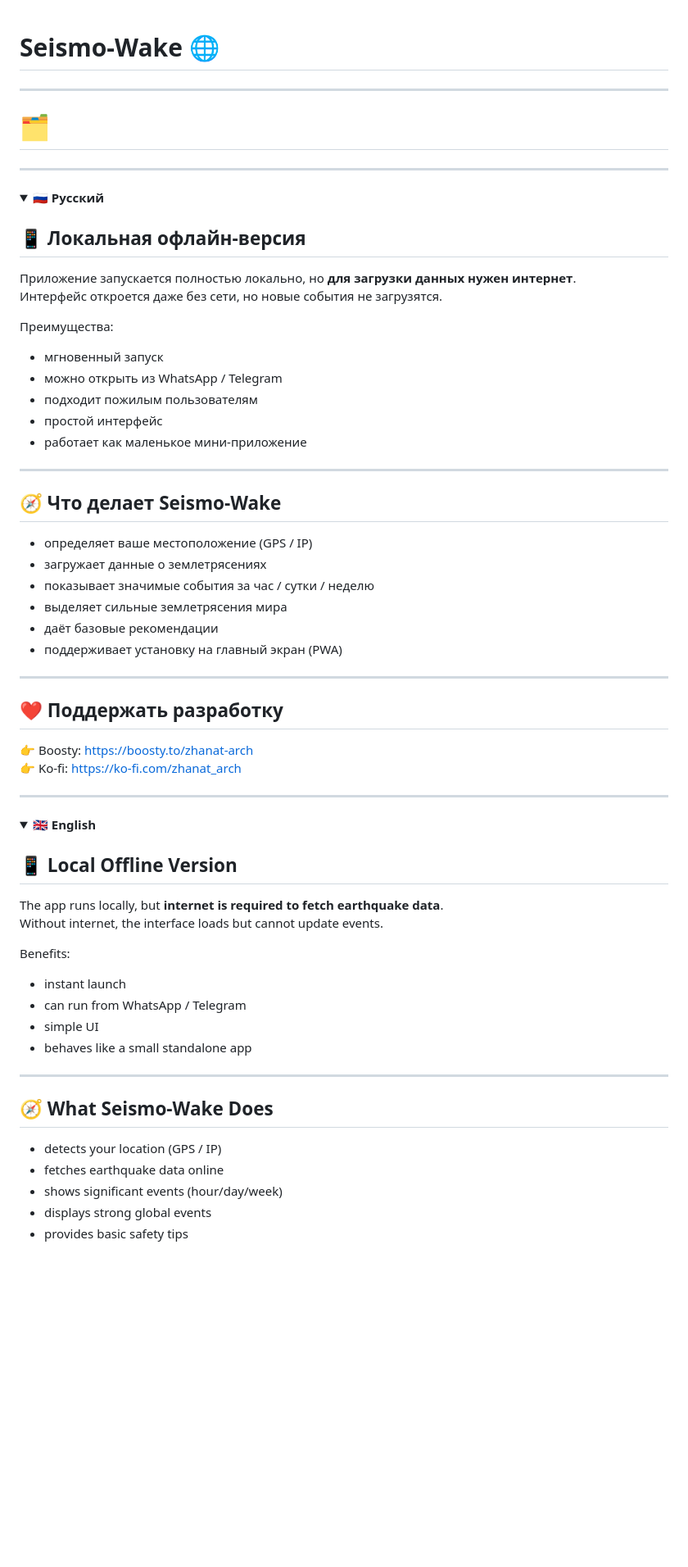
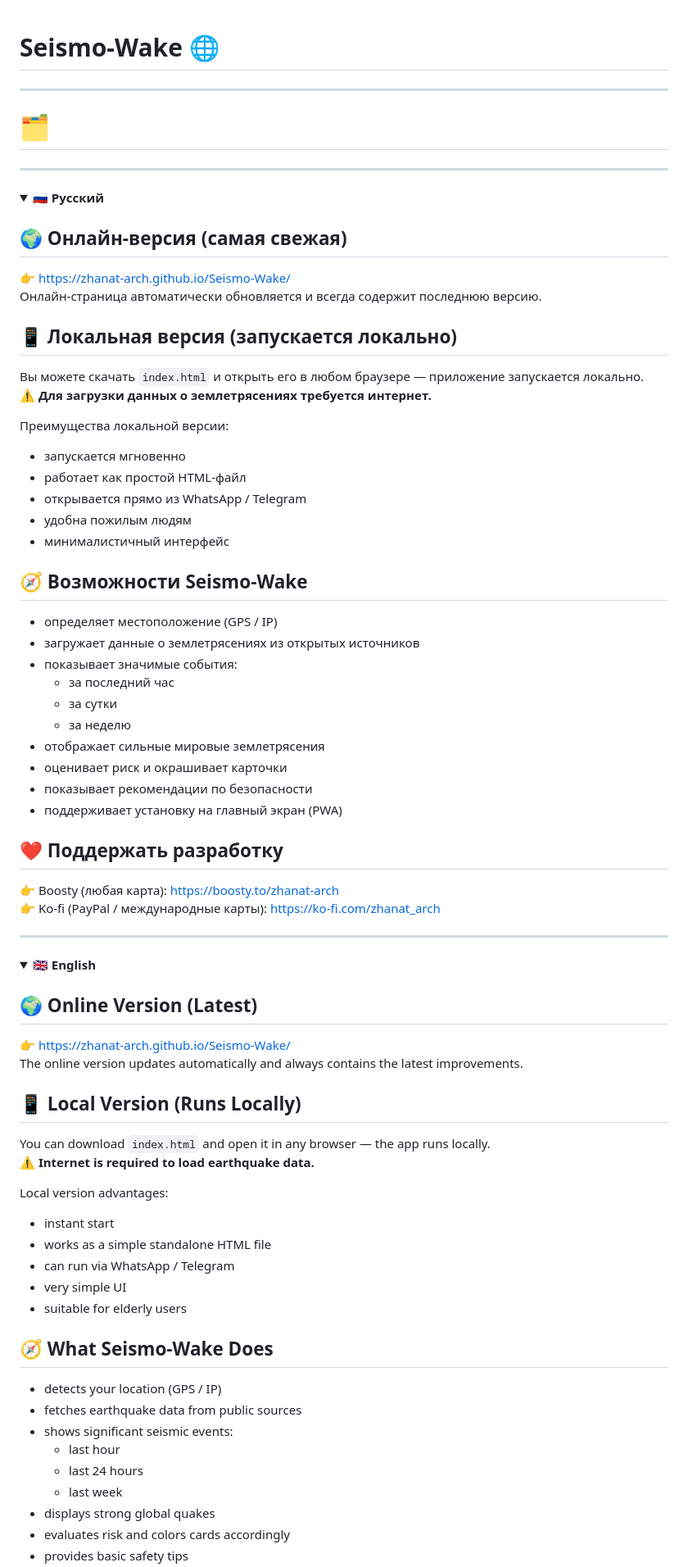
Before and after one commit to zhanat-arch/Seismo-Wake, a Markdown page: README.md, the part around the change printed below. Shown: that part at 82% size. Rendered like a GitHub page; folded sections open; blank space fills up the shorter version.

```diff
--- a/README.md
+++ b/README.md
@@ -1,5 +1,4 @@
 # **Seismo-Wake 🌐**
-
 
 ---
 
@@ -10,32 +9,36 @@
 <details>
 <summary><strong>🇷🇺 Русский</strong></summary>
 
-## 📱 Локальная офлайн-версия
-Приложение запускается полностью локально, но **для загрузки данных нужен интернет**.
-Интерфейс откроется даже без сети, но новые события не загрузятся.
+## 🌍 Онлайн-версия (самая свежая)
+👉 https://zhanat-arch.github.io/Seismo-Wake/
+Онлайн-страница автоматически обновляется и всегда содержит последнюю версию.
 
-Преимущества:
-- мгновенный запуск
-- можно открыть из WhatsApp / Telegram
-- подходит пожилым пользователям
-- простой интерфейс
-- работает как маленькое мини-приложение
+## 📱 Локальная версия (запускается локально)
+Вы можете скачать `index.html` и открыть его в любом браузере — приложение запускается локально.
+⚠️ **Для загрузки данных о землетрясениях требуется интернет.**
 
----
+Преимущества локальной версии:
+- запускается мгновенно
+- работает как простой HTML-файл
+- открывается прямо из WhatsApp / Telegram
+- удобна пожилым людям
+- минималистичный интерфейс
 
-## 🧭 Что делает Seismo-Wake
-- определяет ваше местоположение (GPS / IP)
-- загружает данные о землетрясениях
-- показывает значимые события за час / сутки / неделю
-- выделяет сильные землетрясения мира
-- даёт базовые рекомендации
+## 🧭 Возможности Seismo-Wake
+- определяет местоположение (GPS / IP)
+- загружает данные о землетрясениях из открытых источников
+- показывает значимые события:
+  - за последний час
+  - за сутки
+  - за неделю
+- отображает сильные мировые землетрясения
+- оценивает риск и окрашивает карточки
+- показывает рекомендации по безопасности
 - поддерживает установку на главный экран (PWA)
 
----
-
 ## ❤️ Поддержать разработку
-👉 Boosty: https://boosty.to/zhanat-arch
-👉 Ko-fi: https://ko-fi.com/zhanat_arch
+👉 Boosty (любая карта): https://boosty.to/zhanat-arch
+👉 Ko-fi (PayPal / международные карты): https://ko-fi.com/zhanat_arch
 
 </details>
 
@@ -44,21 +47,28 @@
 <details>
 <summary><strong>🇬🇧 English</strong></summary>
 
-## 📱 Local Offline Version
-The app runs locally, but **internet is required to fetch earthquake data**.
-Without internet, the interface loads but cannot update events.
+## 🌍 Online Version (Latest)
+👉 https://zhanat-arch.github.io/Seismo-Wake/
+The online version updates automatically and always contains the latest improvements.
 
-Benefits:
-- instant launch
-- can run from WhatsApp / Telegram
-- simple UI
-- behaves like a small standalone app
+## 📱 Local Version (Runs Locally)
+You can download `index.html` and open it in any browser — the app runs locally.
+⚠️ **Internet is required to load earthquake data.**
 
----
+Local version advantages:
+- instant start
+- works as a simple standalone HTML file
+- can run via WhatsApp / Telegram
+- very simple UI
+- suitable for elderly users
 
 ## 🧭 What Seismo-Wake Does
 - detects your location (GPS / IP)
-- fetches earthquake data online
-- shows significant events (hour/day/week)
-- displays strong global events
+- fetches earthquake data from public sources
+- shows significant seismic events:
+  - last hour
+  - last 24 hours
+  - last week
+- displays strong global quakes
+- evaluates risk and colors cards accordingly
 - provides basic safety tips
```
Also changed, not shown: other parts of README.md (+20 -22 lines).
